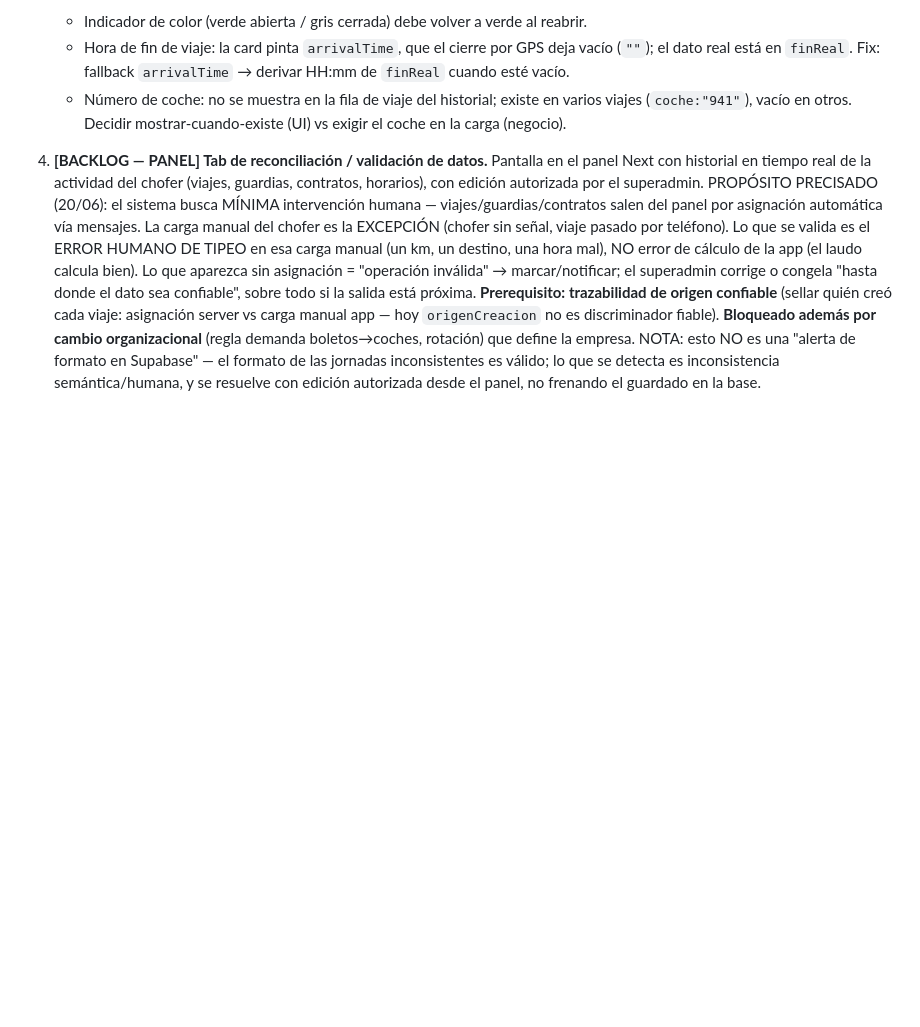
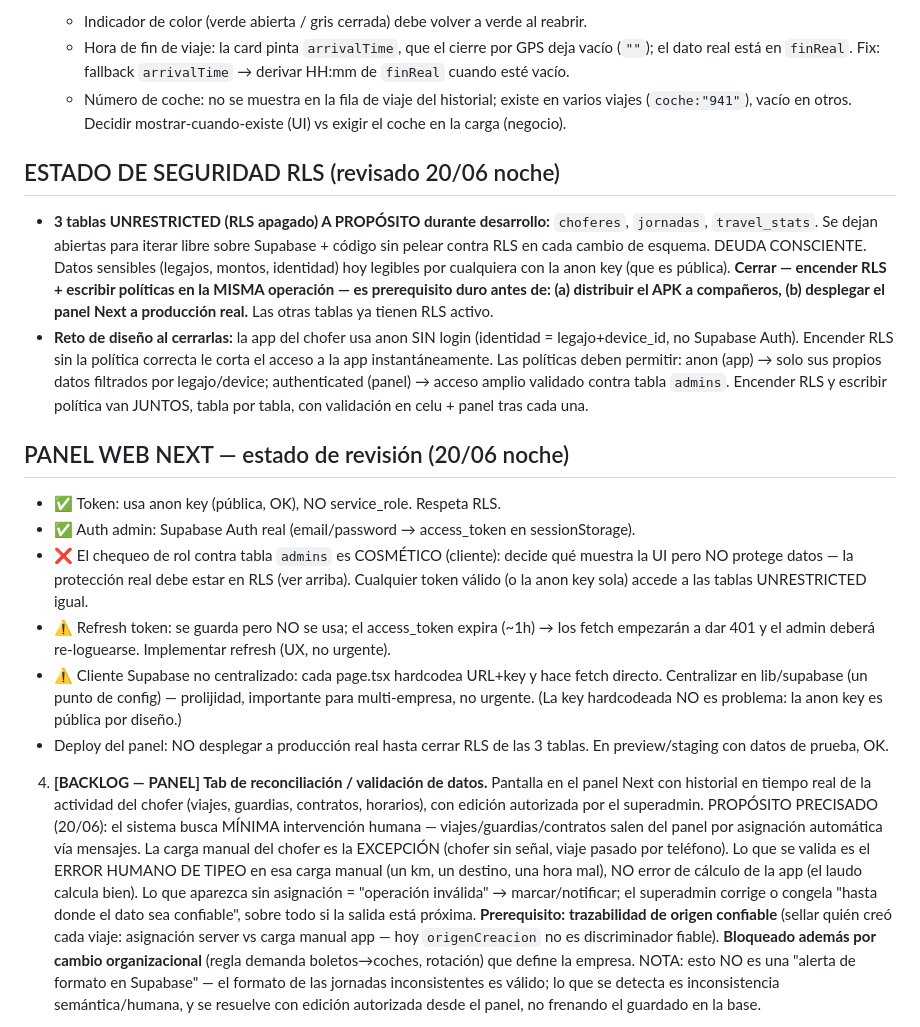
Before and after one commit to claudio3964/app-kilometros-completa, a Markdown page: .claude/Estado_actual.md, the part around the change. Rendered like a GitHub page; blank space fills up the shorter version.

Commit message:
feat: actualizacion de md (Estado actual) 20/06

```diff
--- a/.claude/Estado_actual.md
+++ b/.claude/Estado_actual.md
@@ -86,6 +86,37 @@ mostraba el monto viejo congelado (subfacturación). Atacado en la raíz, 4 piez
     - Número de coche: no se muestra en la fila de viaje del historial; existe en varios
       viajes (`coche:"941"`), vacío en otros. Decidir mostrar-cuando-existe (UI) vs exigir
       el coche en la carga (negocio).
+
+## ESTADO DE SEGURIDAD RLS (revisado 20/06 noche)
+
+- **3 tablas UNRESTRICTED (RLS apagado) A PROPÓSITO durante desarrollo:**
+  `choferes`, `jornadas`, `travel_stats`. Se dejan abiertas para iterar libre sobre
+  Supabase + código sin pelear contra RLS en cada cambio de esquema. DEUDA CONSCIENTE.
+  Datos sensibles (legajos, montos, identidad) hoy legibles por cualquiera con la anon key
+  (que es pública). **Cerrar — encender RLS + escribir políticas en la MISMA operación —
+  es prerequisito duro antes de: (a) distribuir el APK a compañeros, (b) desplegar el panel
+  Next a producción real.** Las otras tablas ya tienen RLS activo.
+- **Reto de diseño al cerrarlas:** la app del chofer usa anon SIN login (identidad =
+  legajo+device_id, no Supabase Auth). Encender RLS sin la política correcta le corta el
+  acceso a la app instantáneamente. Las políticas deben permitir: anon (app) → solo sus
+  propios datos filtrados por legajo/device; authenticated (panel) → acceso amplio validado
+  contra tabla `admins`. Encender RLS y escribir política van JUNTOS, tabla por tabla, con
+  validación en celu + panel tras cada una.
+
+## PANEL WEB NEXT — estado de revisión (20/06 noche)
+
+- ✅ Token: usa anon key (pública, OK), NO service_role. Respeta RLS.
+- ✅ Auth admin: Supabase Auth real (email/password → access_token en sessionStorage).
+- ❌ El chequeo de rol contra tabla `admins` es COSMÉTICO (cliente): decide qué muestra la
+  UI pero NO protege datos — la protección real debe estar en RLS (ver arriba). Cualquier
+  token válido (o la anon key sola) accede a las tablas UNRESTRICTED igual.
+- ⚠️ Refresh token: se guarda pero NO se usa; el access_token expira (~1h) → los fetch
+  empezarán a dar 401 y el admin deberá re-loguearse. Implementar refresh (UX, no urgente).
+- ⚠️ Cliente Supabase no centralizado: cada page.tsx hardcodea URL+key y hace fetch directo.
+  Centralizar en lib/supabase (un punto de config) — prolijidad, importante para multi-empresa,
+  no urgente. (La key hardcodeada NO es problema: la anon key es pública por diseño.)
+- Deploy del panel: NO desplegar a producción real hasta cerrar RLS de las 3 tablas. En
+  preview/staging con datos de prueba, OK.
 
 4. **[BACKLOG — PANEL] Tab de reconciliación / validación de datos.** Pantalla en el panel
    Next con historial en tiempo real de la actividad del chofer (viajes, guardias,
```
Also changed, not shown: ESTRATEGIA_MULTIEMPRESA.md (added, +139 -0 lines), FASE1_MULTIEMPRESA.md (added, +319 -0 lines).
